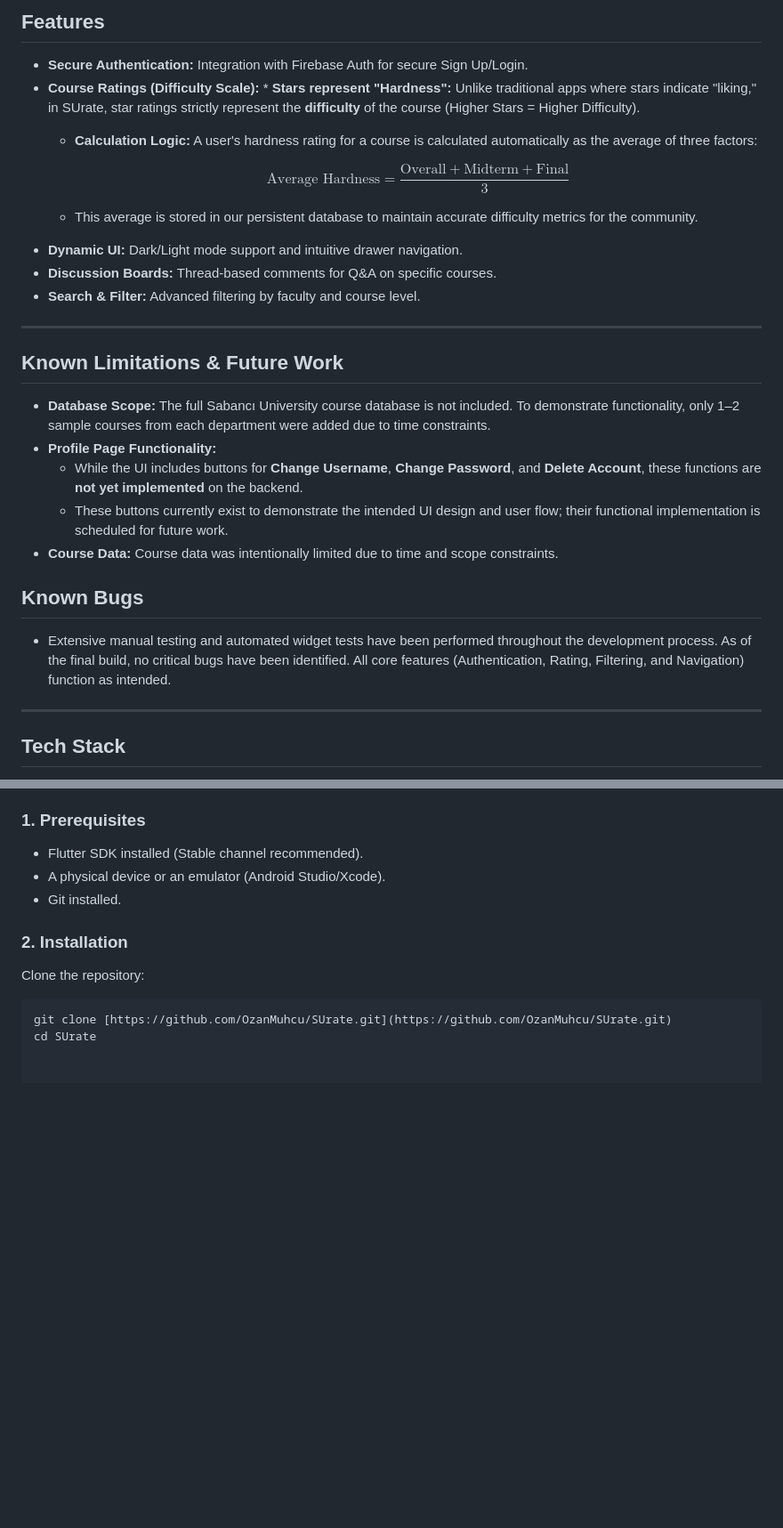
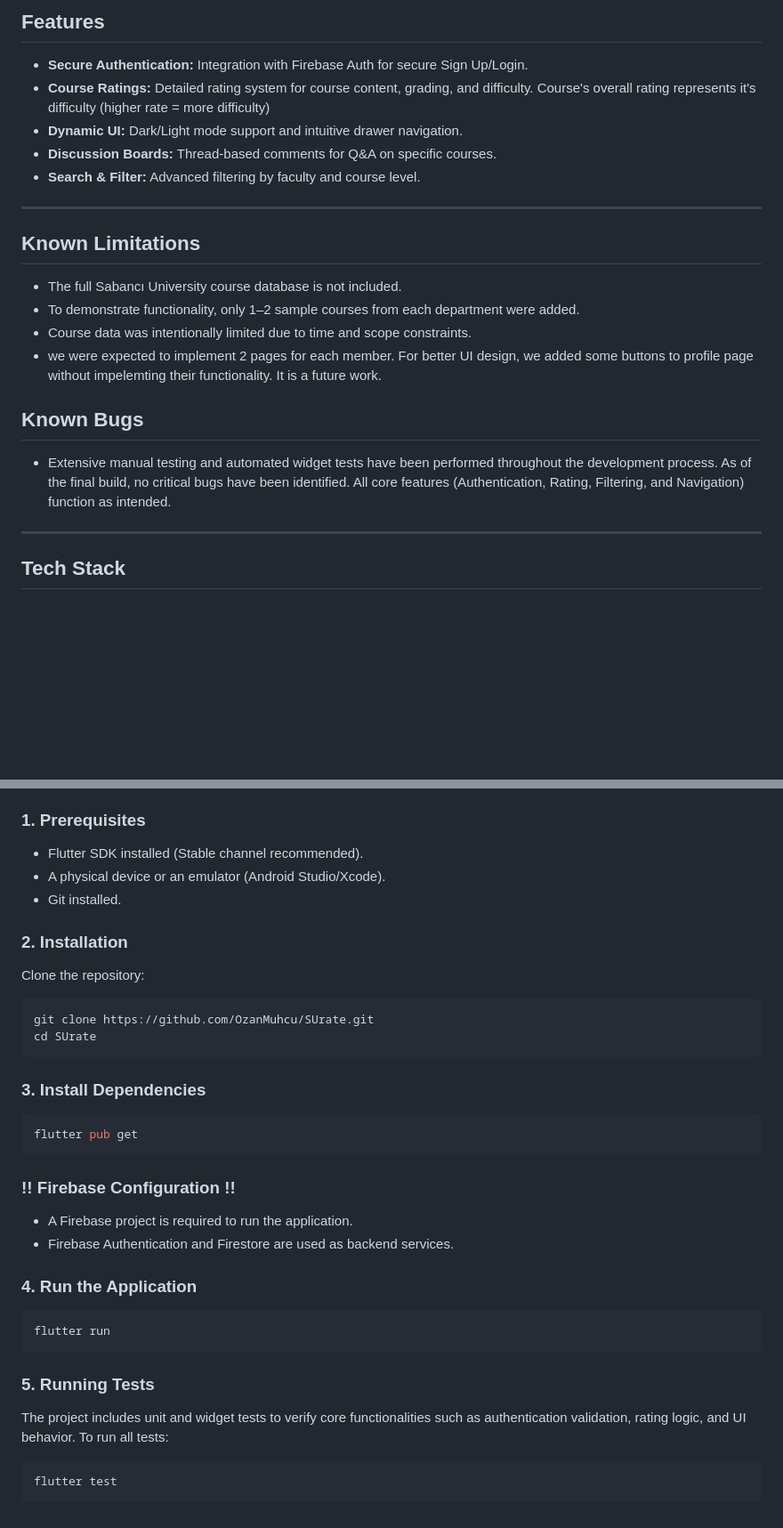
Before and after one commit to OzanMuhcu/SUrate, a Markdown page: README.md, 2 parts joined by grey strips. Shown at 89% size. Drawn GitHub-style; blank space fills up the shorter version.

Commit message:
Revise course ratings and known limitations sections
Updated README to clarify course ratings and limitations.

````diff
--- a/README.md
+++ b/README.md
@@ -13,30 +13,22 @@ At Sabancı University, students traditionally rely on scattered sources like Wh
 ## Features
 
 * **Secure Authentication:** Integration with Firebase Auth for secure Sign Up/Login.
-* **Course Ratings (Difficulty Scale):** * **Stars represent "Hardness":** Unlike traditional apps where stars indicate "liking," in SUrate, star ratings strictly represent the **difficulty** of the course (Higher Stars = Higher Difficulty).
-  * **Calculation Logic:** A user's hardness rating for a course is calculated automatically as the average of three factors:
-
-    $$\text{Average Hardness} = \frac{\text{Overall} + \text{Midterm} + \text{Final}}{3}$$
-
-  * This average is stored in our persistent database to maintain accurate difficulty metrics for the community.
+* **Course Ratings:** Detailed rating system for course content, grading, and difficulty. Course's overall rating represents it's difficulty (higher rate = more difficulty)
 * **Dynamic UI:** Dark/Light mode support and intuitive drawer navigation.
 * **Discussion Boards:** Thread-based comments for Q&A on specific courses.
 * **Search & Filter:** Advanced filtering by faculty and course level.
 
 ---
+## Known Limitations
 
-## Known Limitations & Future Work
-
-* **Database Scope:** The full Sabancı University course database is not included. To demonstrate functionality, only 1–2 sample courses from each department were added due to time constraints.
-* **Profile Page Functionality:**
-  * While the UI includes buttons for **Change Username**, **Change Password**, and **Delete Account**, these functions are **not yet implemented** on the backend.
-  * These buttons currently exist to demonstrate the intended UI design and user flow; their functional implementation is scheduled for future work.
-* **Course Data:** Course data was intentionally limited due to time and scope constraints.
+- The full Sabancı University course database is not included.
+- To demonstrate functionality, only 1–2 sample courses from each department were added.
+- Course data was intentionally limited due to time and scope constraints.
+- we were expected to implement 2 pages for each member. For better UI design, we added some buttons to profile page without impelemting their functionality. It is a future work.
 
 ## Known Bugs
 
 - Extensive manual testing and automated widget tests have been performed throughout the development process. As of the final build, no critical bugs have been identified. All core features (Authentication, Rating, Filtering, and Navigation) function as intended.
-
 ---
 
 ## Tech Stack
@@ -72,5 +64,26 @@ Follow these steps to run the project locally:
 ### 2. Installation
 Clone the repository:
 ```bash
-git clone [https://github.com/OzanMuhcu/SUrate.git](https://github.com/OzanMuhcu/SUrate.git)
+git clone https://github.com/OzanMuhcu/SUrate.git
 cd SUrate
+```
+### 3. Install Dependencies
+```bash
+flutter pub get
+```
+
+### !! Firebase Configuration !!
+* A Firebase project is required to run the application.
+* Firebase Authentication and Firestore are used as backend services.
+
+### 4. Run the Application
+```bash
+flutter run
+```
+
+### 5. Running Tests
+ The project includes unit and widget tests to verify core functionalities such as authentication validation, rating logic, and UI behavior.
+ To run all tests:
+```bash
+flutter test
+```
````
